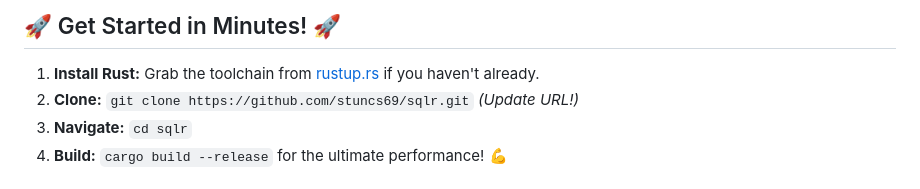
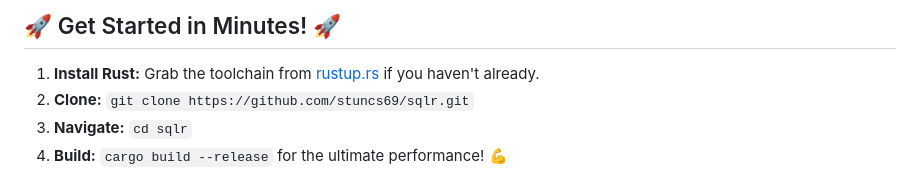
Before and after one commit to stuncs69/sqlr, a Markdown page: README.md, the part around the change. GitHub-like rendering.

```diff
--- a/README.md
+++ b/README.md
@@ -25,7 +25,7 @@ Unleash the power of SQL with **SQLR**, the blazing-fast 🚀, Rust-powered data
 ## 🚀 Get Started in Minutes! 🚀
 
 1.  **Install Rust:** Grab the toolchain from [rustup.rs](https://rustup.rs/) if you haven't already.
-2.  **Clone:** `git clone https://github.com/stuncs69/sqlr.git` *(Update URL!)*
+2.  **Clone:** `git clone https://github.com/stuncs69/sqlr.git`
 3.  **Navigate:** `cd sqlr`
 4.  **Build:** `cargo build --release` for the ultimate performance! 💪
 
```
